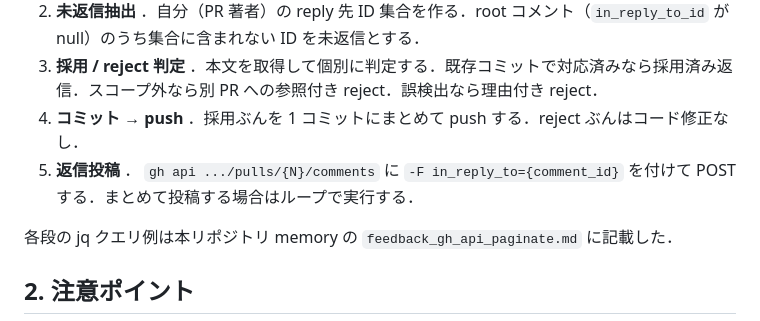
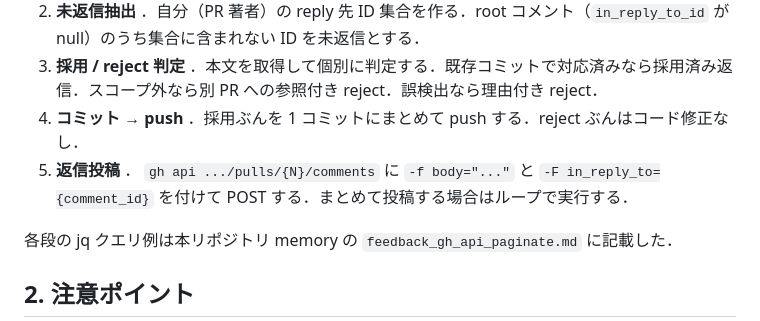
Before and after one commit to tomio2480/picoruby-tea5767, a Markdown page: docs/notes/2026-05-03-pr-review-handling.md, the part around the change. Rendered like a GitHub page.

Commit message:
fix(docs): 返信投稿コマンドに body パラメータを追加
body フィールドを省略すると 422 Unprocessable Entity が返るため，
-f body="..." を -F in_reply_to と合わせて記載する．

Gemini review comment #3177585068 を採用．

Co-Authored-By: Claude Sonnet 4.6 <noreply@anthropic.com>

```diff
--- a/docs/notes/2026-05-03-pr-review-handling.md
+++ b/docs/notes/2026-05-03-pr-review-handling.md
@@ -21,7 +21,7 @@ PR #5 と PR #6 のレビュー対応を通じて得た運用上の知見をま
 2. **未返信抽出** ．自分（PR 著者）の reply 先 ID 集合を作る．root コメント（`in_reply_to_id` が null）のうち集合に含まれない ID を未返信とする．
 3. **採用 / reject 判定** ．本文を取得して個別に判定する．既存コミットで対応済みなら採用済み返信．スコープ外なら別 PR への参照付き reject．誤検出なら理由付き reject．
 4. **コミット → push** ．採用ぶんを 1 コミットにまとめて push する．reject ぶんはコード修正なし．
-5. **返信投稿** ． `gh api .../pulls/{N}/comments` に `-F in_reply_to={comment_id}` を付けて POST する．まとめて投稿する場合はループで実行する．
+5. **返信投稿** ． `gh api .../pulls/{N}/comments` に `-f body="..."` と `-F in_reply_to={comment_id}` を付けて POST する．まとめて投稿する場合はループで実行する．
 
 各段の jq クエリ例は本リポジトリ memory の `feedback_gh_api_paginate.md` に記載した．
 
```
